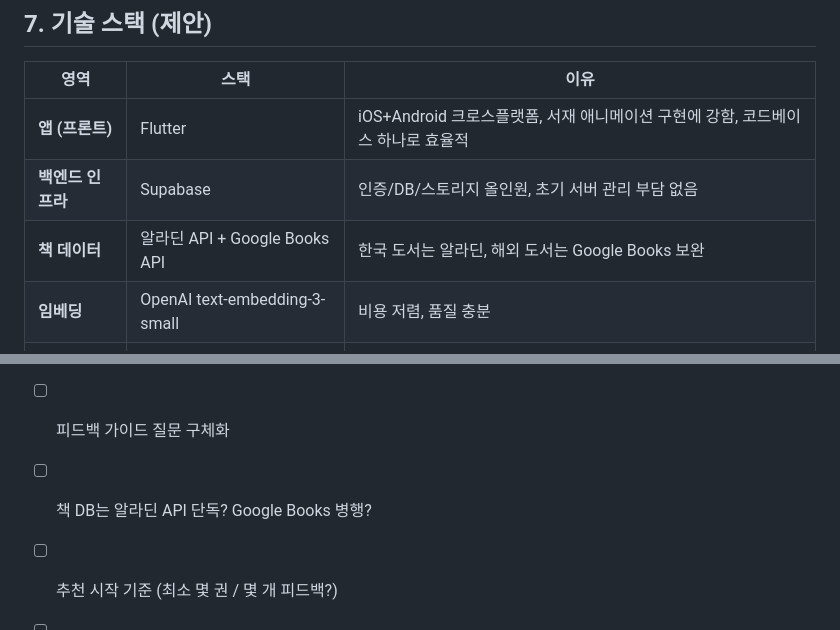
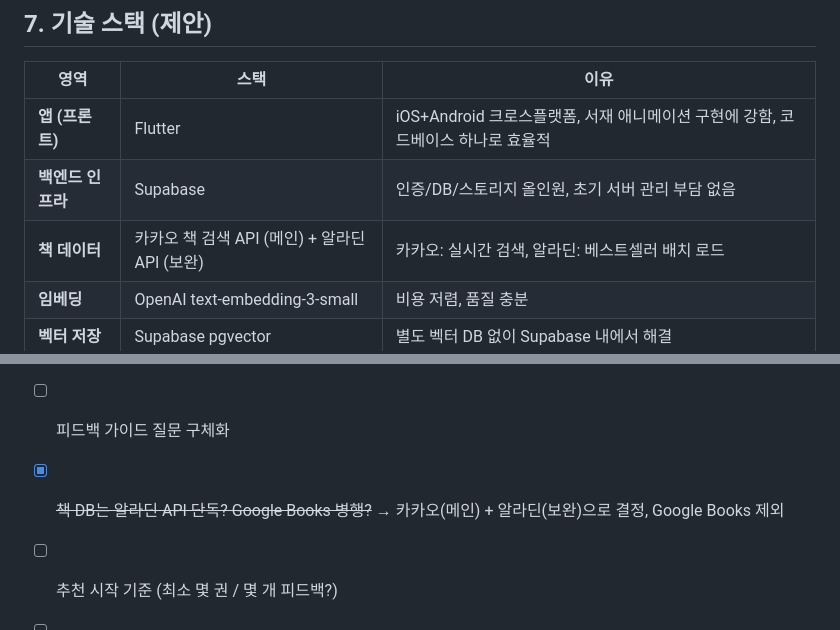
Before and after one commit to Curationforevth/curationproject, a Markdown page: docs/PRODUCT_PLAN.md, 2 parts joined by grey strips. Drawn GitHub-style.

```diff
--- a/docs/PRODUCT_PLAN.md
+++ b/docs/PRODUCT_PLAN.md
@@ -165,7 +165,7 @@
 |------|------|------|
 | **앱 (프론트)** | Flutter | iOS+Android 크로스플랫폼, 서재 애니메이션 구현에 강함, 코드베이스 하나로 효율적 |
 | **백엔드 인프라** | Supabase | 인증/DB/스토리지 올인원, 초기 서버 관리 부담 없음 |
-| **책 데이터** | 알라딘 API + Google Books API | 한국 도서는 알라딘, 해외 도서는 Google Books 보완 |
+| **책 데이터** | 카카오 책 검색 API (메인) + 알라딘 API (보완) | 카카오: 실시간 검색, 알라딘: 베스트셀러 배치 로드 |
 | **임베딩** | OpenAI text-embedding-3-small | 비용 저렴, 품질 충분 |
 | **벡터 저장** | Supabase pgvector | 별도 벡터 DB 없이 Supabase 내에서 해결 |
 | **추천 로직** | Python (FastAPI) | 벡터 계산 + 추천 알고리즘 생태계 최적 |
@@ -187,7 +187,7 @@
 
 - [ ] 서재 UI 비주얼 방향 확정 (무드보드 제작 후)
 - [ ] 피드백 가이드 질문 구체화
-- [ ] 책 DB는 알라딘 API 단독? Google Books 병행?
+- [x] ~~책 DB는 알라딘 API 단독? Google Books 병행?~~ → 카카오(메인) + 알라딘(보완)으로 결정, Google Books 제외
 - [ ] 추천 시작 기준 (최소 몇 권 / 몇 개 피드백?)
 - [ ] 앱 이름 / 브랜딩
 - [ ] 기술 스택 개발자 리뷰
```
Also changed, not shown: docs/ARCHITECTURE.md (added, +438 -0 lines).
